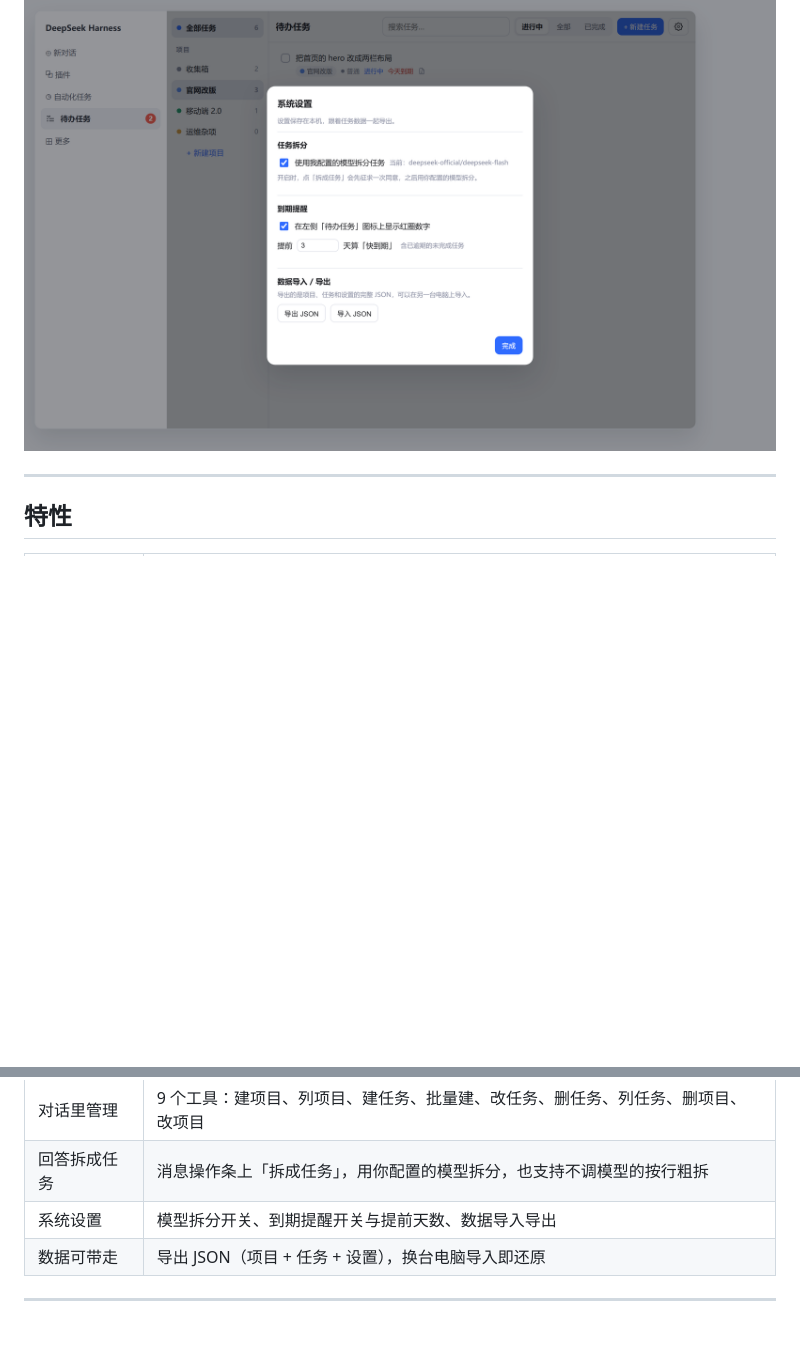
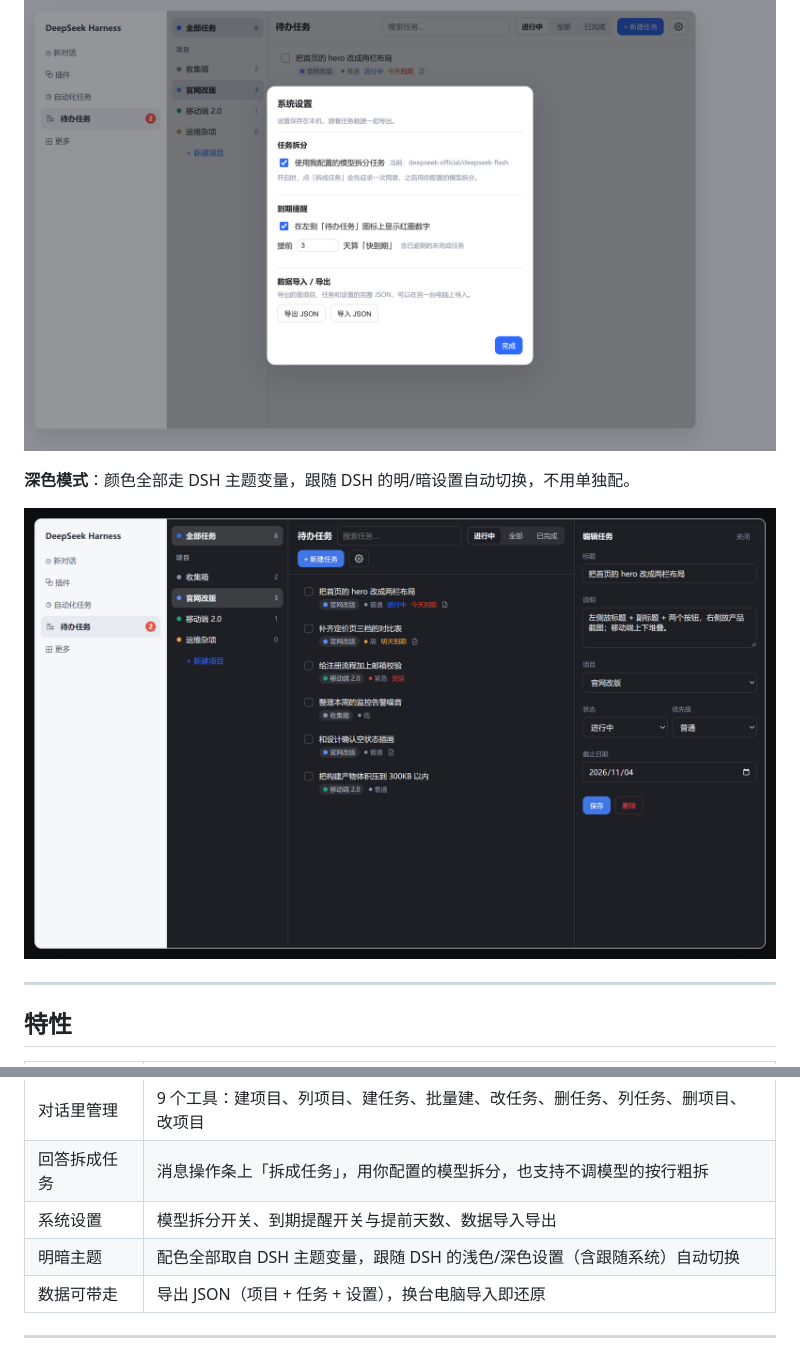
Before and after one commit to gorwayne/dsh-gor-tasks, a Markdown page: README.md, 2 parts joined by grey strips. GitHub-like rendering; pictures changed too: docs/images/04-dark-panel.png (added); blank space fills up the shorter version.

Commit message:
feat(theme): 跟随 DSH 明暗主题自动切换
- 配色全部改用 DSH 主题变量（--dsw-alias-*），不再写死色值
- 阴影/遮罩/原生控件通过 --dsw-alias-bg-mask-* 与 color-scheme 适配
- 浮层（弹窗/抽屉）显式继承主题文字色，避免 portal 场景失配
- README 中英双语补「深色模式」截图与特性说明

```diff
--- a/README.md
+++ b/README.md
@@ -39,6 +39,10 @@ DSH 里聊得很热闹，真正要动手的事却散在对话里。这个插件
 
 ![系统设置](docs/images/03-settings.png)
 
+**深色模式**：颜色全部走 DSH 主题变量，跟随 DSH 的明/暗设置自动切换，不用单独配。
+
+![深色模式](docs/images/04-dark-panel.png)
+
 ---
 
 ## 特性
@@ -54,6 +58,7 @@ DSH 里聊得很热闹，真正要动手的事却散在对话里。这个插件
 | 对话里管理 | 9 个工具：建项目、列项目、建任务、批量建、改任务、删任务、列任务、删项目、改项目 |
 | 回答拆成任务 | 消息操作条上「拆成任务」，用你配置的模型拆分，也支持不调模型的按行粗拆 |
 | 系统设置 | 模型拆分开关、到期提醒开关与提前天数、数据导入导出 |
+| 明暗主题 | 配色全部取自 DSH 主题变量，跟随 DSH 的浅色/深色设置（含跟随系统）自动切换 |
 | 数据可带走 | 导出 JSON（项目 + 任务 + 设置），换台电脑导入即还原 |
 
 ---
```
Also changed, not shown: README.en.md (+5 -0 lines), 2 other files.
